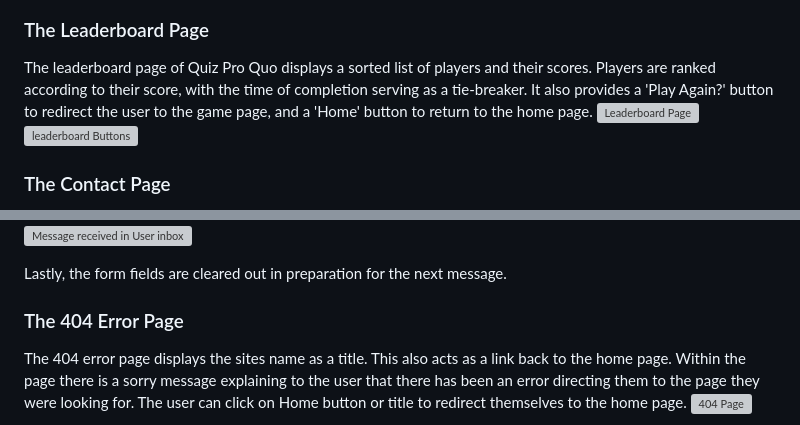
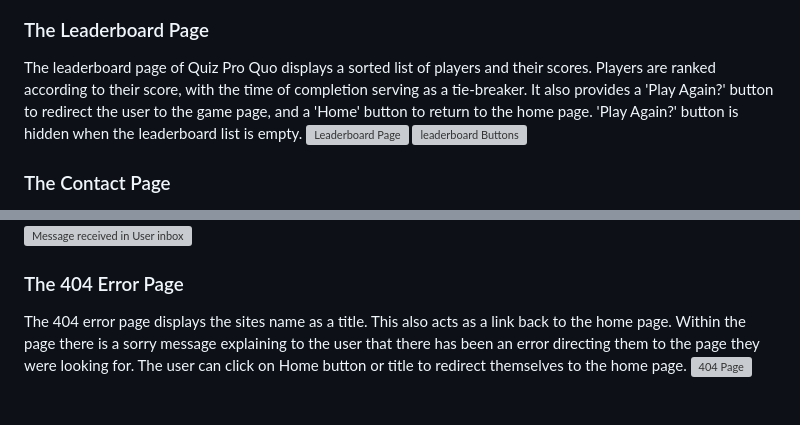
Before and after one commit to irebernardidev/Pop_Quiz_MP2, a Markdown page: README.md, 2 parts joined by grey strips. GitHub-like rendering; blank space fills up the shorter version; grey boxes are pictures that could not be loaded.

```diff
--- a/README.md
+++ b/README.md
@@ -149,7 +149,7 @@ End your game with your score and a motivating message based on your performance
 
 
 ### The Leaderboard Page
-The leaderboard page of Quiz Pro Quo displays a sorted list of players and their scores. Players are ranked according to their score, with the time of completion serving as a tie-breaker. It also provides a 'Play Again?' button to redirect the user to the game page, and a 'Home' button to return to the home page.
+The leaderboard page of Quiz Pro Quo displays a sorted list of players and their scores. Players are ranked according to their score, with the time of completion serving as a tie-breaker. It also provides a 'Play Again?' button to redirect the user to the game page, and a 'Home' button to return to the home page. 'Play Again?' button is hidden when the leaderboard list is empty.
 ![Leaderboard Page](documentation/features/leaderboard.png)
 ![leaderboard Buttons](documentation/features/leaderboard-buttons.png)
 
@@ -185,8 +185,6 @@ This section integrates EmailJS to send emails and is divided into multiple part
 ![Message received in Dev inbox](documentation/features/dev-inbox.png)
 ![Message received in User inbox](documentation/features/user-inbox.png)
 
-
-Lastly, the form fields are cleared out in preparation for the next message.
 
 ### The 404 Error Page
 The 404 error page displays the sites name as a title. This also acts as a link back to the home page. Within the page there is a sorry message explaining to the user that there has been an error directing them to the page they were looking for. The user can click on Home button or title to redirect themselves to the home page.
```
Also changed, not shown: TESTING.md (+30 -13 lines).
